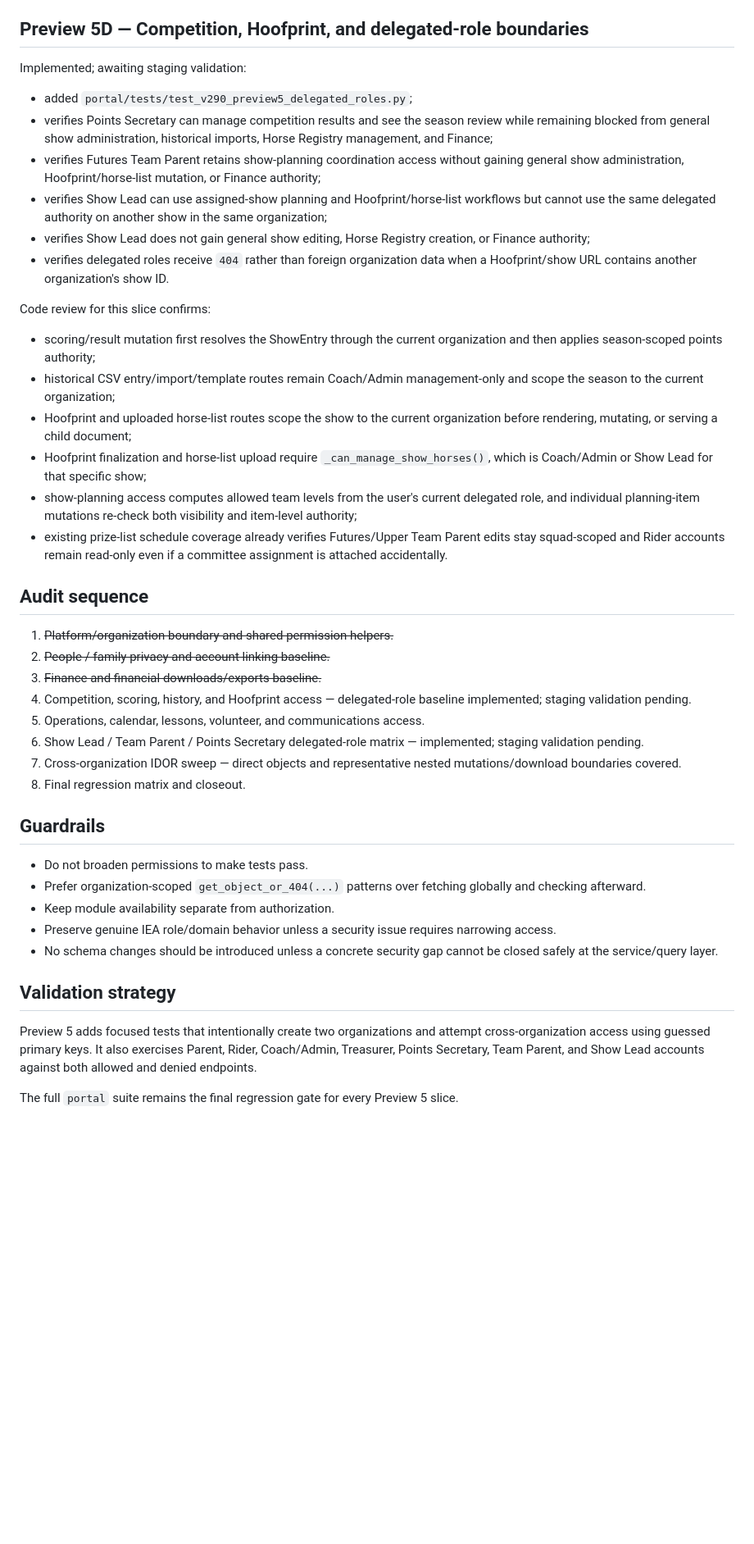
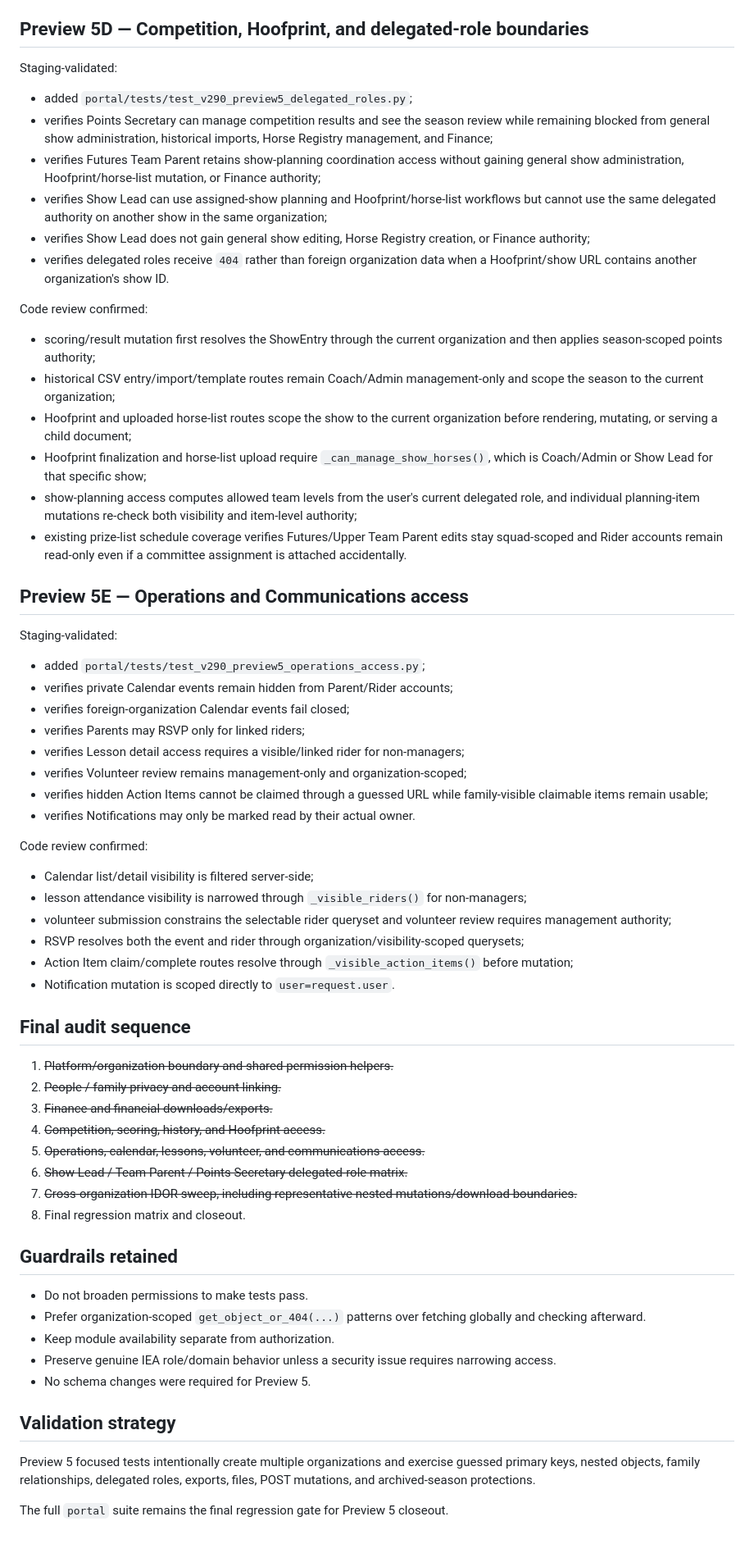
Before and after one commit to mcangeli/iea-team-portal, a Markdown page: docs/V2_9_PREVIEW5_SECURITY_AUDIT.md, the part around one of its changes. Shown at 82% size. GitHub-like rendering; blank space fills up the shorter version.

Commit message:
docs: finalize Preview 5 security audit

```diff
--- a/docs/V2_9_PREVIEW5_SECURITY_AUDIT.md
+++ b/docs/V2_9_PREVIEW5_SECURITY_AUDIT.md
@@ -126,7 +126,7 @@ A deliberate product distinction is retained: same-organization users may see th
 
 ## Preview 5D — Competition, Hoofprint, and delegated-role boundaries
 
-Implemented; awaiting staging validation:
+Staging-validated:
 
 - added `portal/tests/test_v290_preview5_delegated_roles.py`;
 - verifies Points Secretary can manage competition results and see the season review while remaining blocked from general show administration, historical imports, Horse Registry management, and Finance;
@@ -135,36 +135,58 @@ Implemented; awaiting staging validation:
 - verifies Show Lead does not gain general show editing, Horse Registry creation, or Finance authority;
 - verifies delegated roles receive `404` rather than foreign organization data when a Hoofprint/show URL contains another organization's show ID.
 
-Code review for this slice confirms:
+Code review confirmed:
 
 - scoring/result mutation first resolves the ShowEntry through the current organization and then applies season-scoped points authority;
 - historical CSV entry/import/template routes remain Coach/Admin management-only and scope the season to the current organization;
 - Hoofprint and uploaded horse-list routes scope the show to the current organization before rendering, mutating, or serving a child document;
 - Hoofprint finalization and horse-list upload require `_can_manage_show_horses()`, which is Coach/Admin or Show Lead for that specific show;
 - show-planning access computes allowed team levels from the user's current delegated role, and individual planning-item mutations re-check both visibility and item-level authority;
-- existing prize-list schedule coverage already verifies Futures/Upper Team Parent edits stay squad-scoped and Rider accounts remain read-only even if a committee assignment is attached accidentally.
+- existing prize-list schedule coverage verifies Futures/Upper Team Parent edits stay squad-scoped and Rider accounts remain read-only even if a committee assignment is attached accidentally.
 
-## Audit sequence
+## Preview 5E — Operations and Communications access
+
+Staging-validated:
+
+- added `portal/tests/test_v290_preview5_operations_access.py`;
+- verifies private Calendar events remain hidden from Parent/Rider accounts;
+- verifies foreign-organization Calendar events fail closed;
+- verifies Parents may RSVP only for linked riders;
+- verifies Lesson detail access requires a visible/linked rider for non-managers;
+- verifies Volunteer review remains management-only and organization-scoped;
+- verifies hidden Action Items cannot be claimed through a guessed URL while family-visible claimable items remain usable;
+- verifies Notifications may only be marked read by their actual owner.
+
+Code review confirmed:
+
+- Calendar list/detail visibility is filtered server-side;
+- lesson attendance visibility is narrowed through `_visible_riders()` for non-managers;
+- volunteer submission constrains the selectable rider queryset and volunteer review requires management authority;
+- RSVP resolves both the event and rider through organization/visibility-scoped querysets;
+- Action Item claim/complete routes resolve through `_visible_action_items()` before mutation;
+- Notification mutation is scoped directly to `user=request.user`.
+
+## Final audit sequence
 
 1. ~~Platform/organization boundary and shared permission helpers.~~
-2. ~~People / family privacy and account linking baseline.~~
-3. ~~Finance and financial downloads/exports baseline.~~
-4. Competition, scoring, history, and Hoofprint access — delegated-role baseline implemented; staging validation pending.
-5. Operations, calendar, lessons, volunteer, and communications access.
-6. Show Lead / Team Parent / Points Secretary delegated-role matrix — implemented; staging validation pending.
-7. Cross-organization IDOR sweep — direct objects and representative nested mutations/download boundaries covered.
+2. ~~People / family privacy and account linking.~~
+3. ~~Finance and financial downloads/exports.~~
+4. ~~Competition, scoring, history, and Hoofprint access.~~
+5. ~~Operations, calendar, lessons, volunteer, and communications access.~~
+6. ~~Show Lead / Team Parent / Points Secretary delegated-role matrix.~~
+7. ~~Cross-organization IDOR sweep, including representative nested mutations/download boundaries.~~
 8. Final regression matrix and closeout.
 
-## Guardrails
+## Guardrails retained
 
 - Do not broaden permissions to make tests pass.
 - Prefer organization-scoped `get_object_or_404(...)` patterns over fetching globally and checking afterward.
 - Keep module availability separate from authorization.
 - Preserve genuine IEA role/domain behavior unless a security issue requires narrowing access.
-- No schema changes should be introduced unless a concrete security gap cannot be closed safely at the service/query layer.
+- No schema changes were required for Preview 5.
 
 ## Validation strategy
 
-Preview 5 adds focused tests that intentionally create two organizations and attempt cross-organization access using guessed primary keys. It also exercises Parent, Rider, Coach/Admin, Treasurer, Points Secretary, Team Parent, and Show Lead accounts against both allowed and denied endpoints.
+Preview 5 focused tests intentionally create multiple organizations and exercise guessed primary keys, nested objects, family relationships, delegated roles, exports, files, POST mutations, and archived-season protections.
 
-The full `portal` suite remains the final regression gate for every Preview 5 slice.
+The full `portal` suite remains the final regression gate for Preview 5 closeout.
```
Also changed, not shown: other parts of docs/V2_9_PREVIEW5_SECURITY_AUDIT.md (+23 -23 lines).
